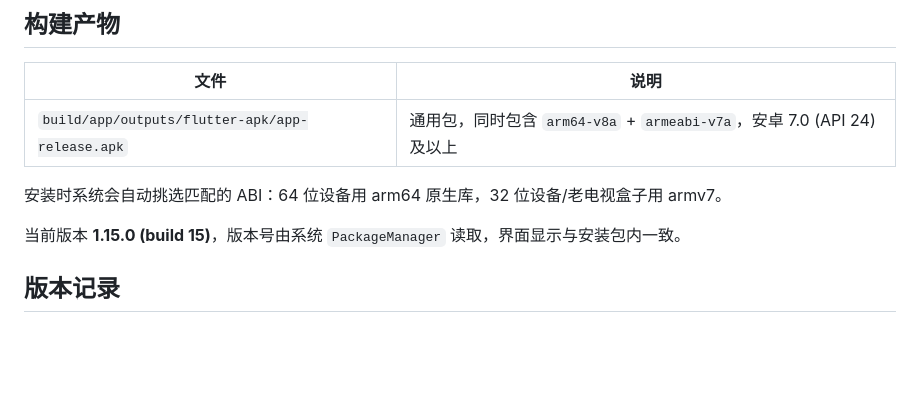
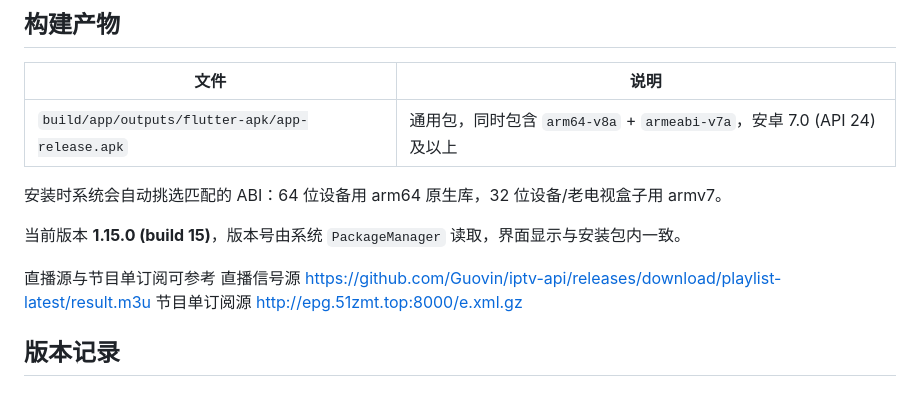
Before and after one commit to mychb112/chengtv, a Markdown page: README.md, the part around the change. Drawn GitHub-style; blank space fills up the shorter version.

Commit message:
Update README with live source and subscription links
Added live source and program subscription links to README.

```diff
--- a/README.md
+++ b/README.md
@@ -31,6 +31,13 @@
 安装时系统会自动挑选匹配的 ABI：64 位设备用 arm64 原生库，32 位设备/老电视盒子用 armv7。
 
 当前版本 **1.15.0 (build 15)**，版本号由系统 `PackageManager` 读取，界面显示与安装包内一致。
+
+直播源与节目单订阅可参考
+直播信号源
+https://github.com/Guovin/iptv-api/releases/download/playlist-latest/result.m3u
+节目单订阅源
+http://epg.51zmt.top:8000/e.xml.gz
+
 
 ## 版本记录
 
```
